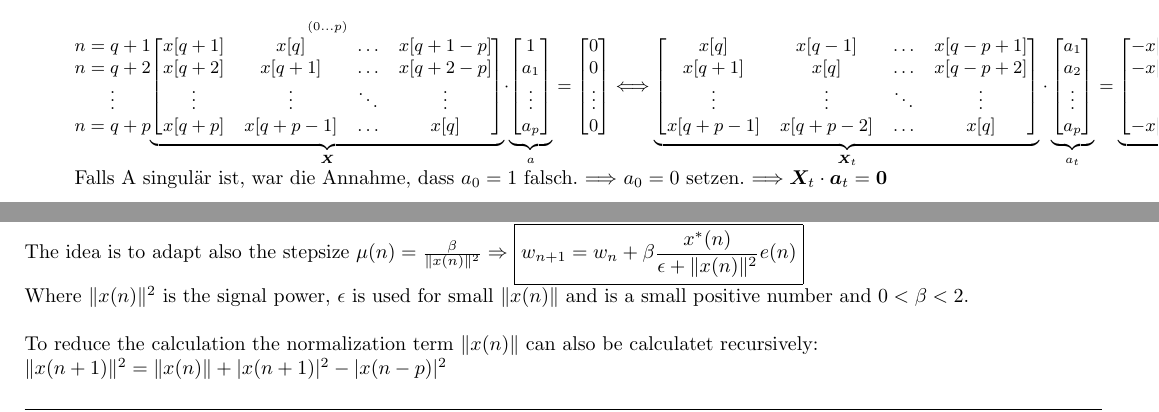
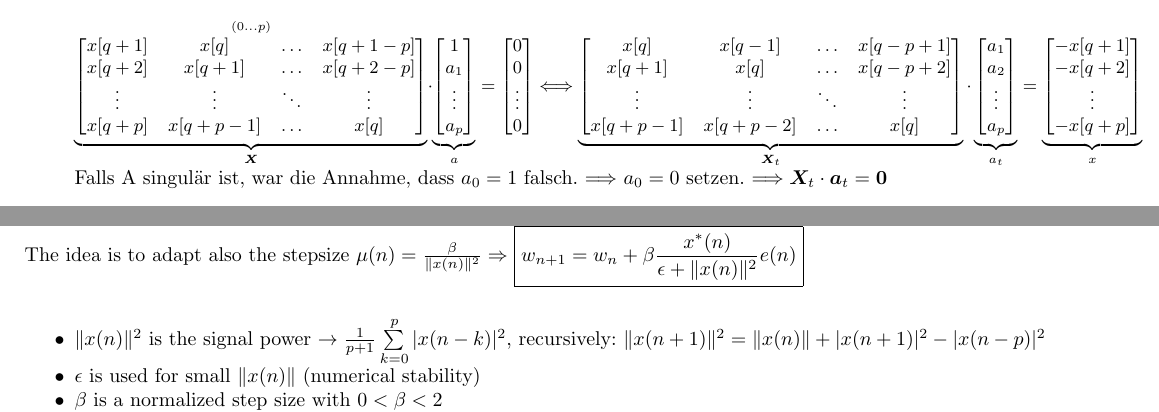
Before and after one commit to HSR-Stud/StatDig, a LaTeX document (StatDig.tex, which reads files/PadePronyShank.tex, files/adaptivFilter.tex): two parts of pages 12 and 23 of 24, joined at a grey line, cut so that both start at the same text. Compiled offline with pdfLaTeX.

Commit message:
Kleine Fehlerkorrekturen

```diff
--- a/files/PadePronyShank.tex
+++ b/files/PadePronyShank.tex
@@ -84,7 +84,7 @@ gegebenem Signal $x[n]$ überein, nachher ist der Filter nicht einmal zwingend s
 	\renewcommand{\arraystretch}{1.0}
 	\begin{aufzaehlung}
   		\item $a$-Koeffizienten / Pole berechnen: $a_t = - \bm X_t^{-1} \cdot x$ \matlab{$a_t = - X_t \backslash x$} \small $$
-		\begin{matrix} n=q+1\\ n=q+2\\ \vdots \\ n=q+p \end{matrix}
+	%	\begin{matrix} n=q+1\\ n=q+2\\ \vdots \\ n=q+p \end{matrix}
 		\overset{(0 \hdots p)}{\underbrace{\begin{bmatrix}
     		x[q+1] & x[q] & \hdots & x[q+1-p] \\
     		x[q+2] & x[q+1] & \hdots & x[q+2-p] \\
--- a/files/adaptivFilter.tex
+++ b/files/adaptivFilter.tex
@@ -79,8 +79,14 @@ $$E\left\lbrace e(n)x^*(n)\right\rbrace= \frac{1}{L}\sum\limits_{l=0}^{L-1}e(n-l
 The NLMS is most command used, because it's easy to program, fast to compute and convergence quite fast.\\
 The idea is to adapt also the stepsize $\mu(n)=\frac{\beta}{\|x(n)\|^2} \Rightarrow $
 $\boxed{w_{n+1}=w_n +\beta \frac{x^*(n)}{\epsilon+\|x(n)\|^2}e(n)}$\\
-Where $\|x(n)\|^2$ is the signal power, $\epsilon$ is used for small $\|x(n)\|$ and is a small positive number and $0<\beta<2$.\\\\
-To reduce the calculation the normalization term $\|x(n)\|$ can also be calculatet recursively:\\ $\|x(n+1)\|^2 =  \|x(n)\| + |x(n+1)|^2 -|x(n-p)|^2$
+\begin{liste}
+	\item $\|x(n)\|^2$ is the signal power $\to \frac{1}{p+1} \sum\limits_{k=0}^{p} | x(n-k) |^2 $, recursively: $\|x(n+1)\|^2 =  \|x(n)\| + |x(n+1)|^2 -|x(n-p)|^2$
+ 	\item $\epsilon$ is used for small $\|x(n)\|$ (numerical stability)
+	\item $\beta$ is a normalized step size with $0 < \beta < 2$
+\end{liste}
+
+%Where $\|x(n)\|^2$ is the signal power, $\epsilon$ is used for small $\|x(n)\|$ and is a small positive number and $0<\beta<2$.\\\\
+%To reduce the calculation the normalization term $\|x(n)\|$ can also be calculatet recursively:\\ $\|x(n+1)\|^2 =  \|x(n)\| + |x(n+1)|^2 -|x(n-p)|^2$
 
 \subsubsection{Applications - Noise Cancellation \hayes{517}}
 \begin{minipage}{9cm}
```
Also changed, not shown: files/adaptivFilter.tex (2 more changed lines).
